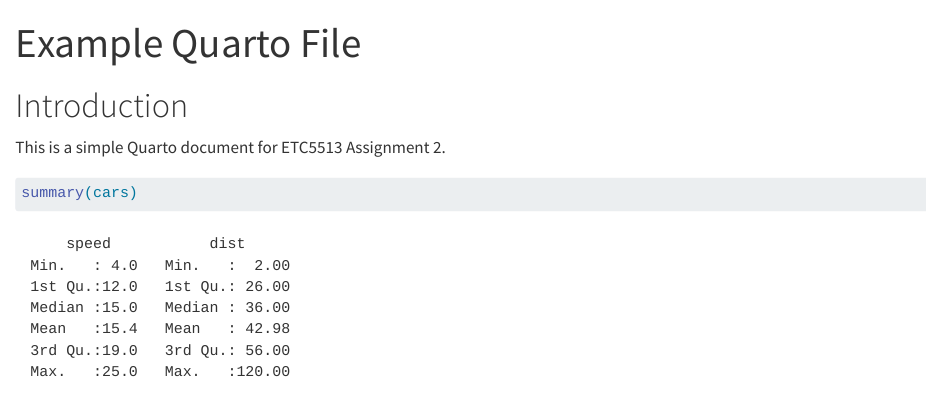
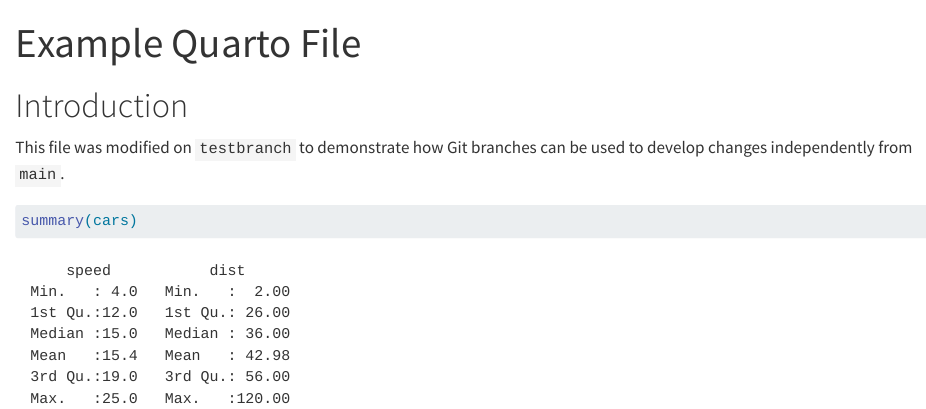
Before and after one commit to sxia0047-svg/etc5513-assignment2, a Quarto document (example.qmd): the page in a window 1100 px wide, from its top. Rendered offline with R 4.5, knitr and Pandoc in place of Quarto, with nearby package versions.

Commit message:
Modify example file on testbranch

````diff
--- a/example.qmd
+++ b/example.qmd
@@ -5,7 +5,7 @@ format: html
 
 # Introduction
 
-This is a simple Quarto document for ETC5513 Assignment 2.
+This file was modified on `testbranch` to demonstrate how Git branches can be used to develop changes independently from `main`.
 
 ```{r}
 summary(cars)
````
